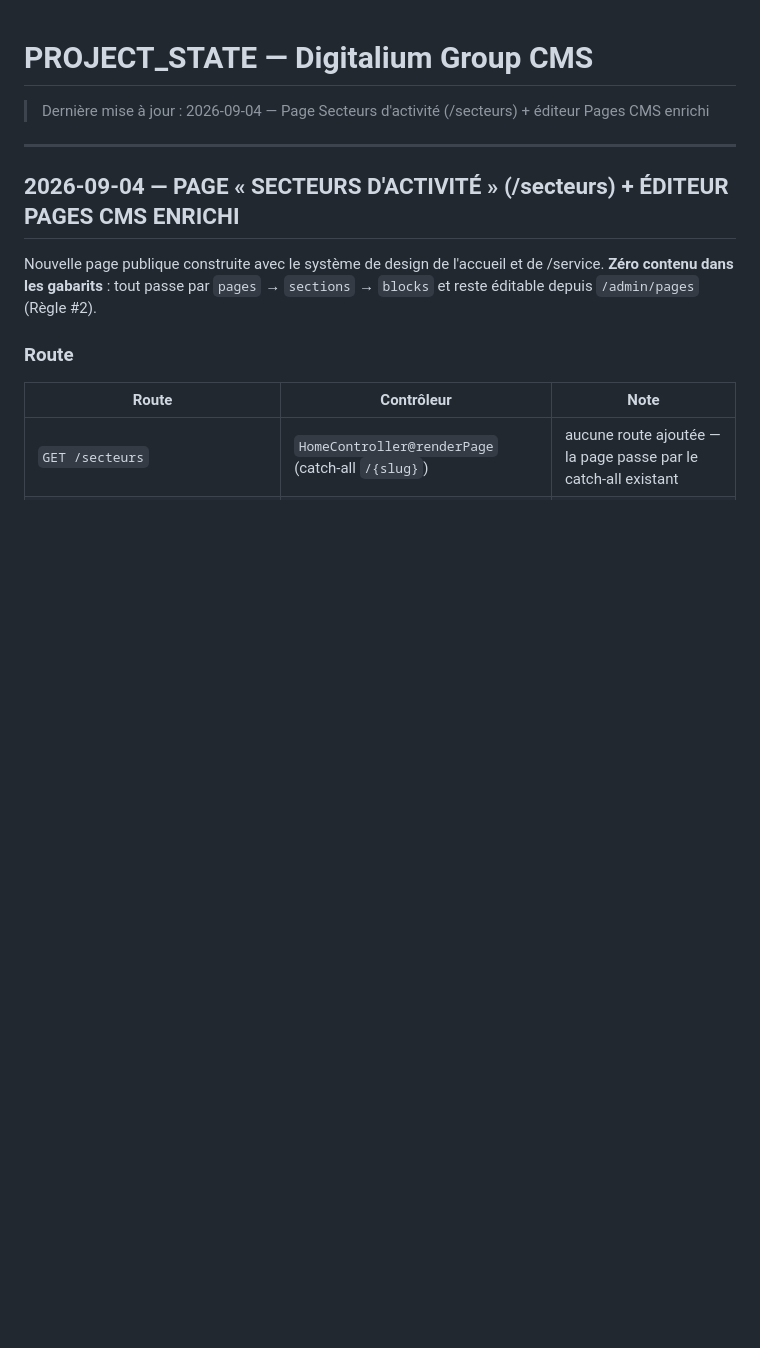
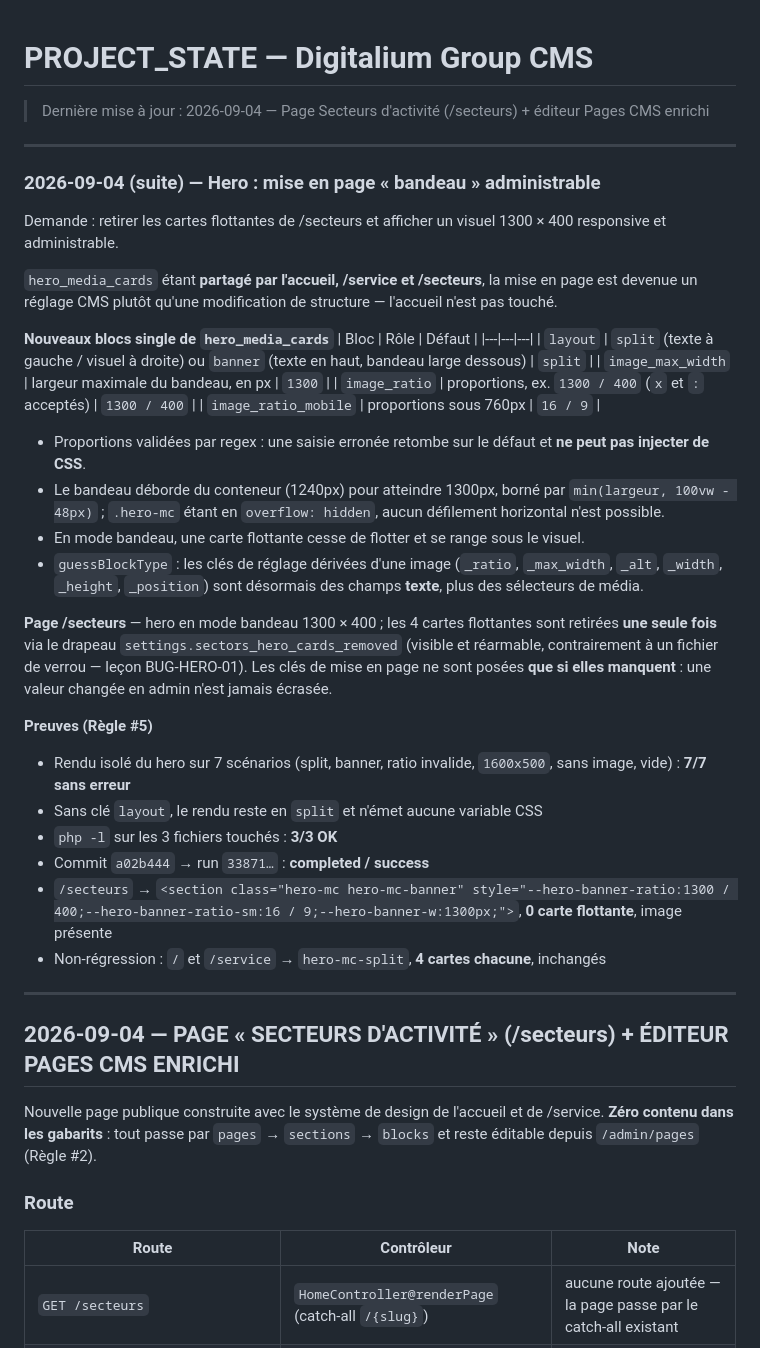
Before and after one commit to KODEX-cloud/Digitalium, a Markdown page: PROJECT_STATE.md, the part around the change. Drawn GitHub-style; blank space fills up the shorter version.

Commit message:
docs: PROJECT_STATE — hero en mode bandeau administrable 1300x400 (Regle #6)
Co-Authored-By: Claude Opus 5 <noreply@anthropic.com>

```diff
--- a/PROJECT_STATE.md
+++ b/PROJECT_STATE.md
@@ -1,5 +1,41 @@
 # PROJECT_STATE — Digitalium Group CMS
 > Dernière mise à jour : 2026-09-04 — Page Secteurs d'activité (/secteurs) + éditeur Pages CMS enrichi
+
+---
+
+### 2026-09-04 (suite) — Hero : mise en page « bandeau » administrable
+
+Demande : retirer les cartes flottantes de /secteurs et afficher un visuel 1300 × 400
+responsive et administrable.
+
+`hero_media_cards` étant **partagé par l'accueil, /service et /secteurs**, la mise en page
+est devenue un réglage CMS plutôt qu'une modification de structure — l'accueil n'est pas touché.
+
+**Nouveaux blocs single de `hero_media_cards`**
+| Bloc | Rôle | Défaut |
+|---|---|---|
+| `layout` | `split` (texte à gauche / visuel à droite) ou `banner` (texte en haut, bandeau large dessous) | `split` |
+| `image_max_width` | largeur maximale du bandeau, en px | `1300` |
+| `image_ratio` | proportions, ex. `1300 / 400` (`x` et `:` acceptés) | `1300 / 400` |
+| `image_ratio_mobile` | proportions sous 760px | `16 / 9` |
+
+- Proportions validées par regex : une saisie erronée retombe sur le défaut et **ne peut pas injecter de CSS**.
+- Le bandeau déborde du conteneur (1240px) pour atteindre 1300px, borné par `min(largeur, 100vw - 48px)` ; `.hero-mc` étant en `overflow: hidden`, aucun défilement horizontal n'est possible.
+- En mode bandeau, une carte flottante cesse de flotter et se range sous le visuel.
+- `guessBlockType` : les clés de réglage dérivées d'une image (`_ratio`, `_max_width`, `_alt`, `_width`, `_height`, `_position`) sont désormais des champs **texte**, plus des sélecteurs de média.
+
+**Page /secteurs** — hero en mode bandeau 1300 × 400 ; les 4 cartes flottantes sont retirées
+**une seule fois** via le drapeau `settings.sectors_hero_cards_removed` (visible et réarmable,
+contrairement à un fichier de verrou — leçon BUG-HERO-01). Les clés de mise en page ne sont
+posées **que si elles manquent** : une valeur changée en admin n'est jamais écrasée.
+
+**Preuves (Règle #5)**
+- Rendu isolé du hero sur 7 scénarios (split, banner, ratio invalide, `1600x500`, sans image, vide) : **7/7 sans erreur**
+- Sans clé `layout`, le rendu reste en `split` et n'émet aucune variable CSS
+- `php -l` sur les 3 fichiers touchés : **3/3 OK**
+- Commit `a02b444` → run `33871…` : **completed / success**
+- `/secteurs` → `<section class="hero-mc hero-mc-banner" style="--hero-banner-ratio:1300 / 400;--hero-banner-ratio-sm:16 / 9;--hero-banner-w:1300px;">`, **0 carte flottante**, image présente
+- Non-régression : `/` et `/service` → `hero-mc-split`, **4 cartes chacune**, inchangés
 
 ---
 
```
